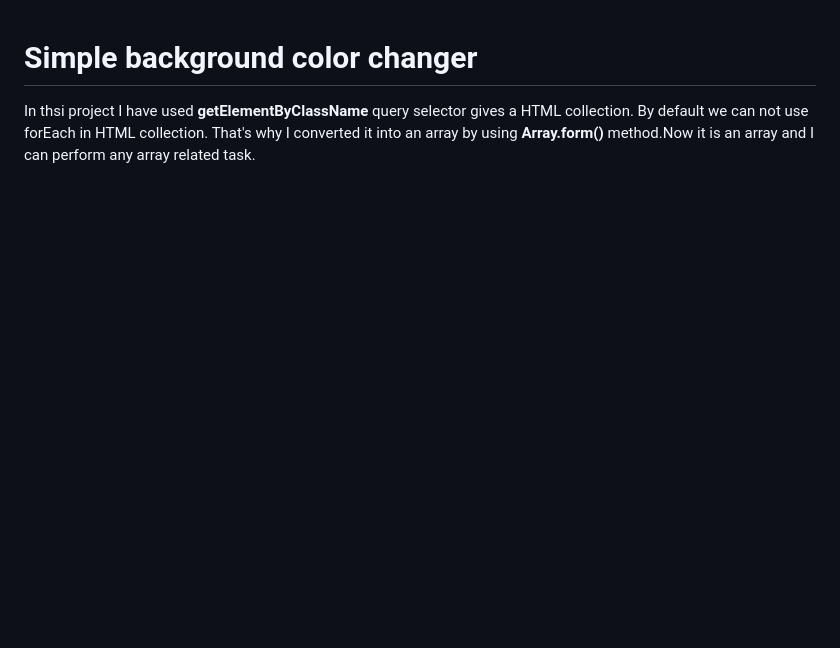
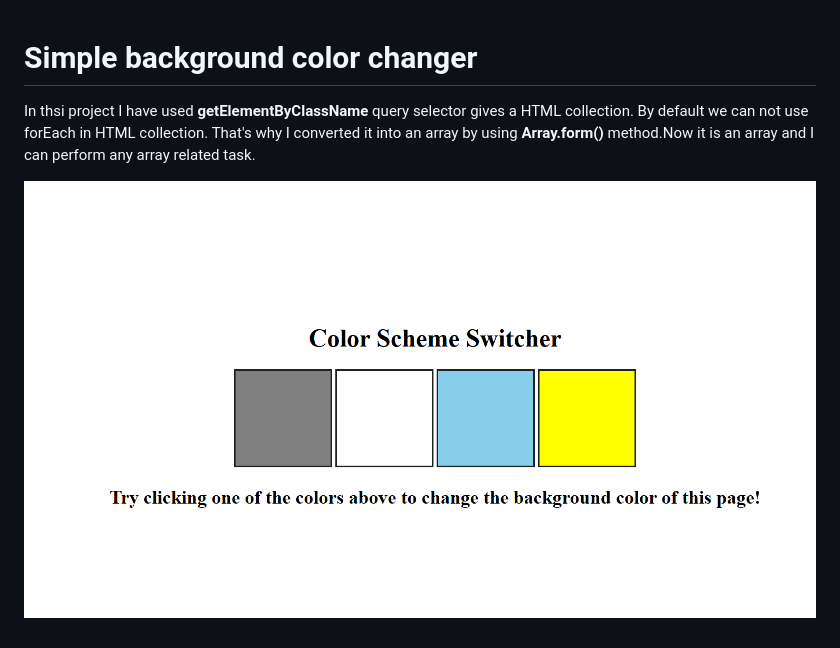
Before and after one commit to FarhanAfrad1/simple-js-project, a Markdown page: simple background color changer/readme.md, the part around the change. Drawn GitHub-style; pictures changed too: simple background color changer/images/landing-page.png (added); blank space fills up the shorter version.

Commit message:
a readme file is added to the backgound color changer project

```diff
--- a/simple background color changer/readme.md
+++ b/simple background color changer/readme.md
@@ -3,3 +3,5 @@
 
 In thsi project I have used  <b style="color:green">getElementByClassName</b> query selector gives a HTML collection. By default we can not use forEach
 in HTML collection. That's why I converted it into an array by using <b style="color:green">Array.form()</b> method.Now it is an array and I can perform any array related task.
+
+![this image demonstrate how the landign page look](images/landing-page.png)
```
